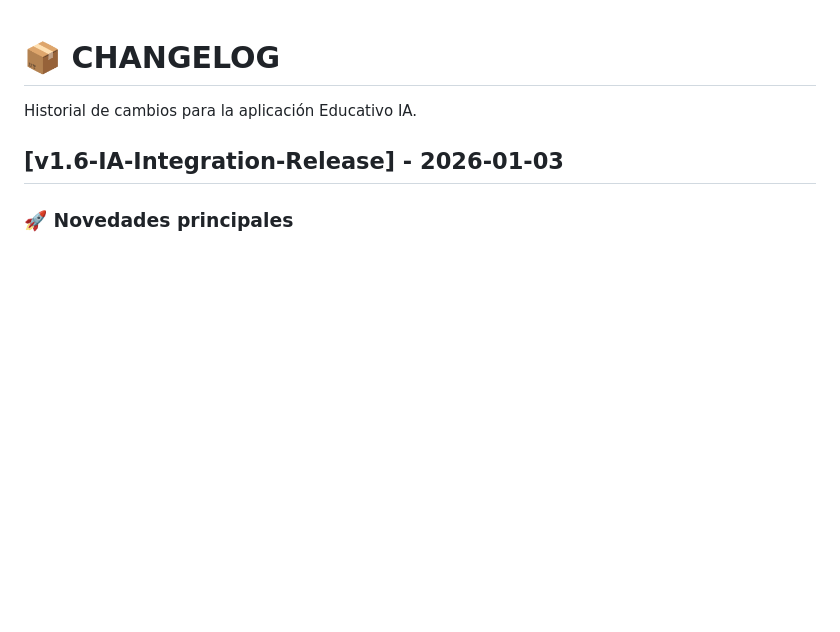
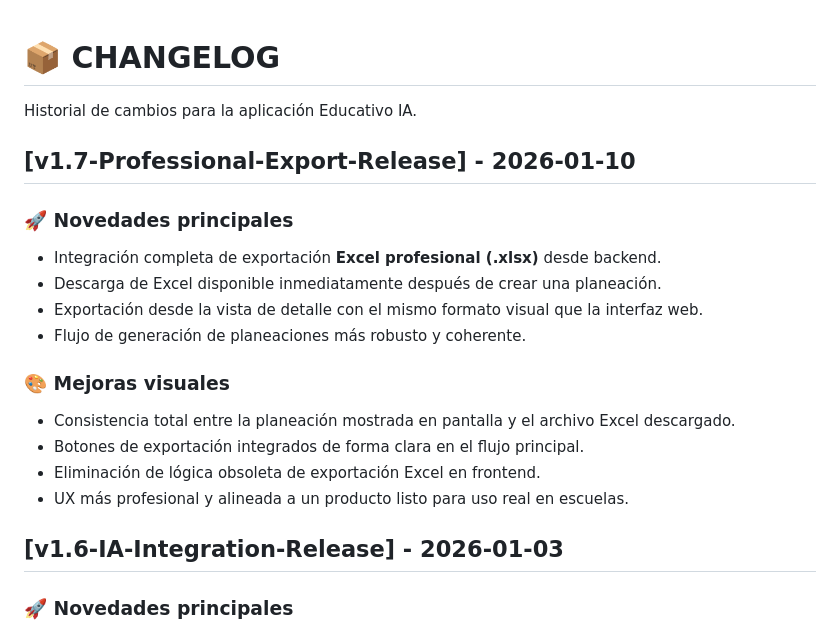
Before and after one commit to RafaelMenchaca/planeacion-docente-ia, a Markdown page: CHANGELOG.md, the part around the change. Drawn GitHub-style; blank space fills up the shorter version.

Commit message:
Docs: changelog updated

```diff
--- a/CHANGELOG.md
+++ b/CHANGELOG.md
@@ -1,6 +1,21 @@
 # 📦 CHANGELOG
 
 Historial de cambios para la aplicación Educativo IA.
+
+## [v1.7-Professional-Export-Release] - 2026-01-10
+
+### 🚀 Novedades principales
+- Integración completa de exportación **Excel profesional (.xlsx)** desde backend.
+- Descarga de Excel disponible inmediatamente después de crear una planeación.
+- Exportación desde la vista de detalle con el mismo formato visual que la interfaz web.
+- Flujo de generación de planeaciones más robusto y coherente.
+
+### 🎨 Mejoras visuales
+- Consistencia total entre la planeación mostrada en pantalla y el archivo Excel descargado.
+- Botones de exportación integrados de forma clara en el flujo principal.
+- Eliminación de lógica obsoleta de exportación Excel en frontend.
+- UX más profesional y alineada a un producto listo para uso real en escuelas.
+
 
 ## [v1.6-IA-Integration-Release] - 2026-01-03
 
```
